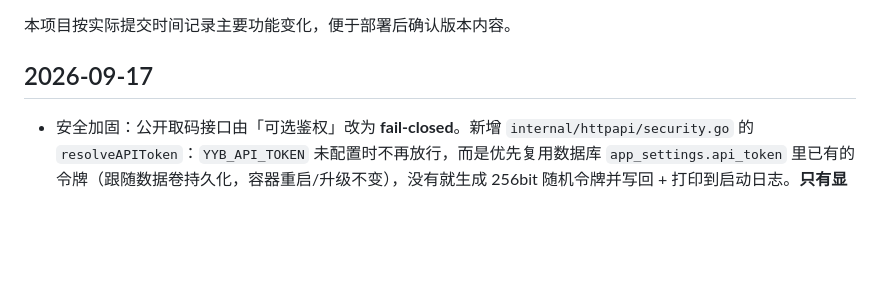
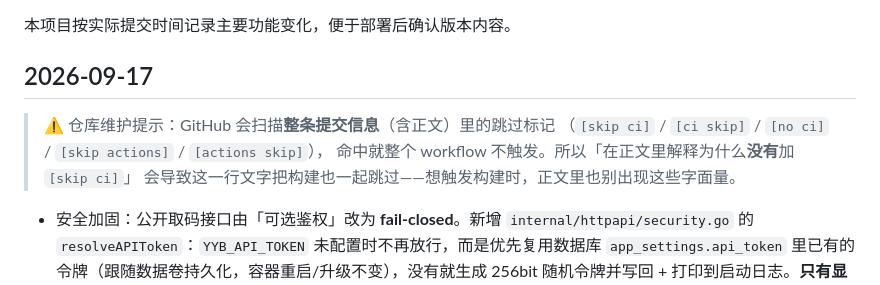
Before and after one commit to SJZYKJ/wxcode-yyb-fusion-docker, a Markdown page: src/CHANGELOG.md, the part around the change. Drawn GitHub-style; blank space fills up the shorter version.

Commit message:
docs: 记录「提交信息正文误含跳过标记会让 CI 静默不触发」
上一提交（801ac11）为了说明为什么本次需要重建镜像，在正文里写了
跳过标记的字面量，结果 GitHub 把它当成命令，整条 workflow 都没跑
——远端 main 已更新但 Actions 里查不到对应的 run。

这条坑写进 CHANGELOG 顶部，避免以后重犯。

```diff
--- a/src/CHANGELOG.md
+++ b/src/CHANGELOG.md
@@ -3,6 +3,11 @@
 本项目按实际提交时间记录主要功能变化，便于部署后确认版本内容。
 
 ## 2026-09-17
+
+> ⚠️ 仓库维护提示：GitHub 会扫描**整条提交信息**（含正文）里的跳过标记
+> （`[skip ci]` / `[ci skip]` / `[no ci]` / `[skip actions]` / `[actions skip]`），
+> 命中就整个 workflow 不触发。所以「在正文里解释为什么**没有**加 `[skip ci]`」
+> 会导致这一行文字把构建也一起跳过——想触发构建时，正文里也别出现这些字面量。
 
 - 安全加固：公开取码接口由「可选鉴权」改为 **fail-closed**。新增 `internal/httpapi/security.go` 的 `resolveAPIToken`：`YYB_API_TOKEN` 未配置时不再放行，而是优先复用数据库 `app_settings.api_token` 里已有的令牌（跟随数据卷持久化，容器重启/升级不变），没有就生成 256bit 随机令牌并写回 + 打印到启动日志。**只有显式设置 `YYB_ALLOW_NO_AUTH=true` 才会真正关闭鉴权**（启动日志有醒目警告）。
 - 安全加固：`/wxcode/hookcfg`、`/wxcode/config`、`/wxcode/register` 从「始终开放」移入访问令牌保护组。原因是注册接口写入的端口会被 `deviceEndpoints()` 拼成 `http://127.0.0.1:<port>` 去请求，未鉴权时等于对外开放了一个 SSRF / 取码源劫持点。
```
